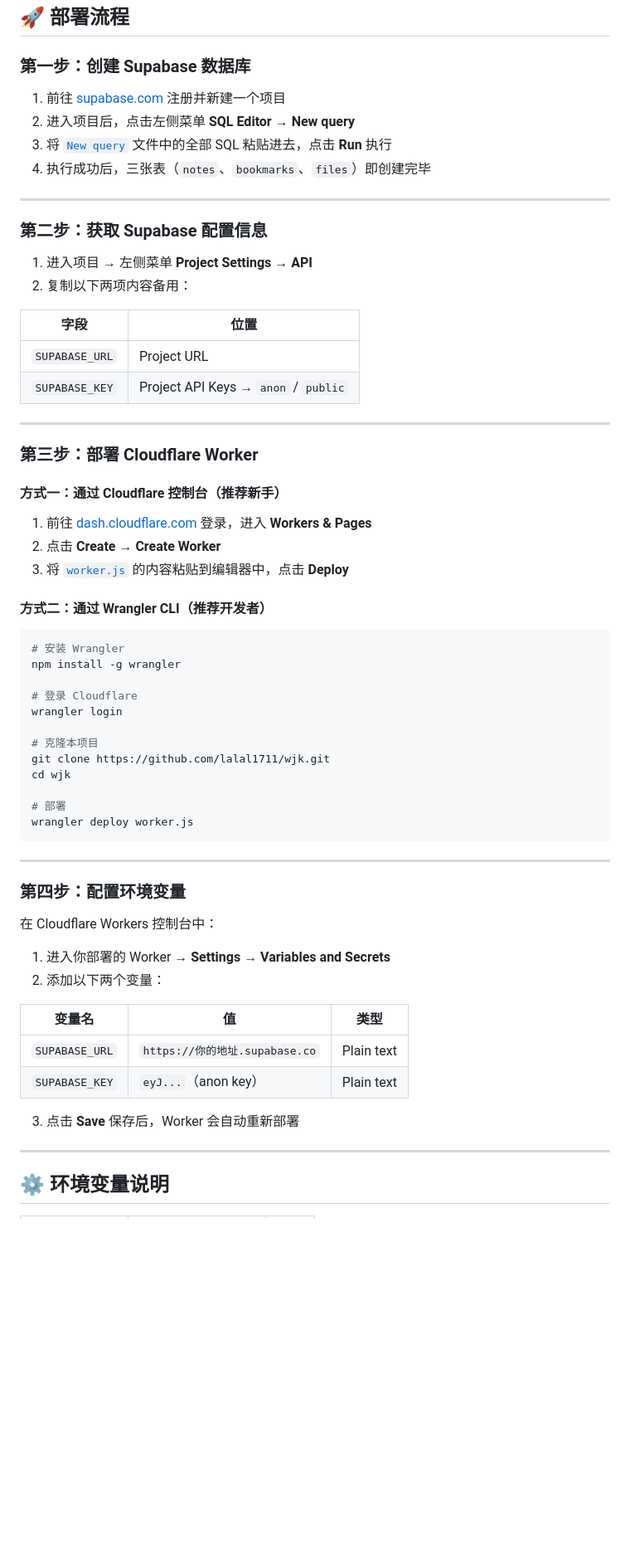
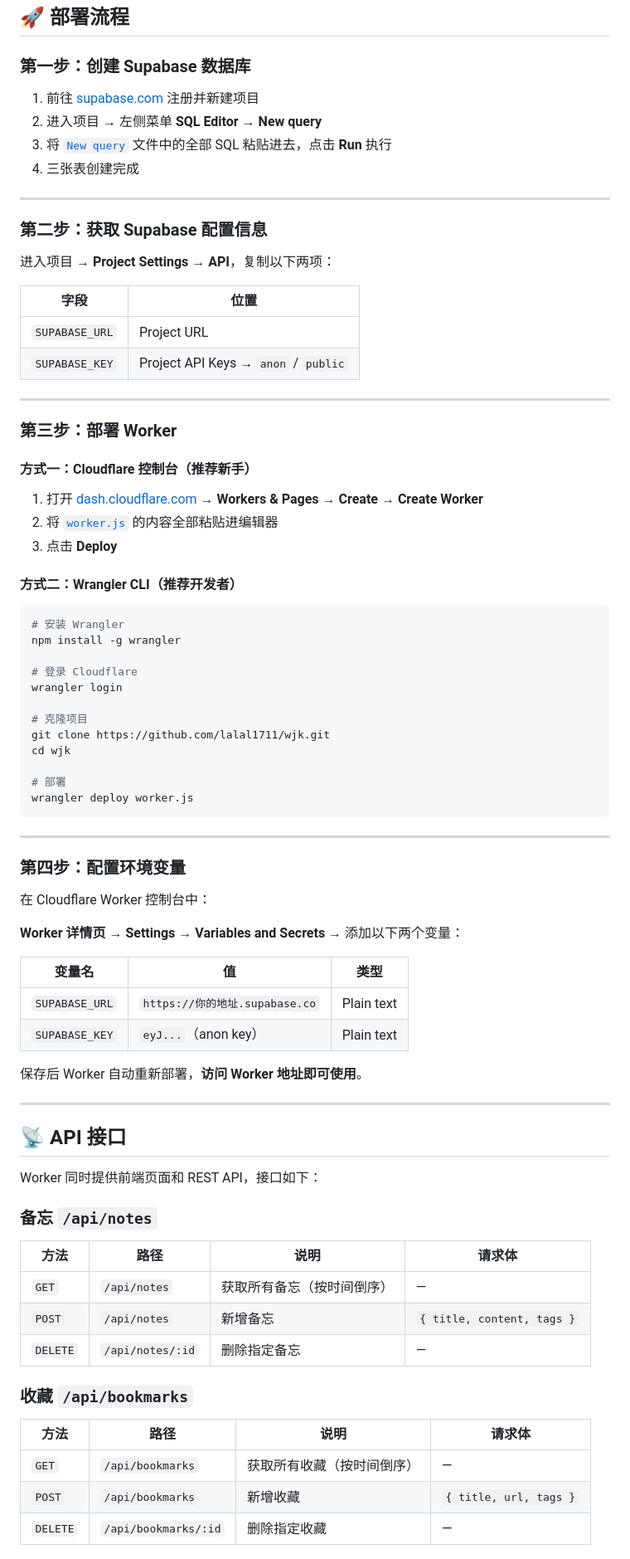
Before and after one commit to lalal1711/wjk, a Markdown page: README.md, the part around one of its changes. Shown at 83% size. GitHub-like rendering; blank space fills up the shorter version.

````diff
--- a/README.md
+++ b/README.md
@@ -43,17 +89,16 @@ files (id, name, size, date)
 
 ### 第一步：创建 Supabase 数据库
 
-1. 前往 [supabase.com](https://supabase.com) 注册并新建一个项目
-2. 进入项目后，点击左侧菜单 **SQL Editor** → **New query**
+1. 前往 [supabase.com](https://supabase.com) 注册并新建项目
+2. 进入项目 → 左侧菜单 **SQL Editor** → **New query**
 3. 将 [`New query`](./New%20query) 文件中的全部 SQL 粘贴进去，点击 **Run** 执行
-4. 执行成功后，三张表（`notes`、`bookmarks`、`files`）即创建完毕
+4. 三张表创建完成
 
 ---
 
 ### 第二步：获取 Supabase 配置信息
 
-1. 进入项目 → 左侧菜单 **Project Settings** → **API**
-2. 复制以下两项内容备用：
+进入项目 → **Project Settings** → **API**，复制以下两项：
 
 | 字段 | 位置 |
 |------|------|
@@ -62,15 +107,15 @@ files (id, name, size, date)
 
 ---
 
-### 第三步：部署 Cloudflare Worker
+### 第三步：部署 Worker
 
-#### 方式一：通过 Cloudflare 控制台（推荐新手）
+#### 方式一：Cloudflare 控制台（推荐新手）
 
-1. 前往 [dash.cloudflare.com](https://dash.cloudflare.com) 登录，进入 **Workers & Pages**
-2. 点击 **Create** → **Create Worker**
-3. 将 [`worker.js`](./worker.js) 的内容粘贴到编辑器中，点击 **Deploy**
+1. 打开 [dash.cloudflare.com](https://dash.cloudflare.com) → **Workers & Pages** → **Create** → **Create Worker**
+2. 将 [`worker.js`](./worker.js) 的内容全部粘贴进编辑器
+3. 点击 **Deploy**
 
-#### 方式二：通过 Wrangler CLI（推荐开发者）
+#### 方式二：Wrangler CLI（推荐开发者）
 
 ```bash
 # 安装 Wrangler
@@ -79,7 +124,7 @@ npm install -g wrangler
 # 登录 Cloudflare
 wrangler login
 
-# 克隆本项目
+# 克隆项目
 git clone https://github.com/lalal1711/wjk.git
 cd wjk
 
@@ -91,18 +136,36 @@ wrangler deploy worker.js
 
 ### 第四步：配置环境变量
 
-在 Cloudflare Workers 控制台中：
+在 Cloudflare Worker 控制台中：
 
-1. 进入你部署的 Worker → **Settings** → **Variables and Secrets**
-2. 添加以下两个变量：
+**Worker 详情页** → **Settings** → **Variables and Secrets** → 添加以下两个变量：
 
 | 变量名 | 值 | 类型 |
 |--------|-----|------|
 | `SUPABASE_URL` | `https://你的地址.supabase.co` | Plain text |
 | `SUPABASE_KEY` | `eyJ...`（anon key） | Plain text |
 
-3. 点击 **Save** 保存后，Worker 会自动重新部署
+保存后 Worker 自动重新部署，**访问 Worker 地址即可使用**。
 
 ---
 
-## ⚙️ 环境变量说明
+## 📡 API 接口
+
+Worker 同时提供前端页面和 REST API，接口如下：
+
+### 备忘 `/api/notes`
+
+| 方法 | 路径 | 说明 | 请求体 |
+|------|------|------|--------|
+| `GET` | `/api/notes` | 获取所有备忘（按时间倒序） | — |
+| `POST` | `/api/notes` | 新增备忘 | `{ title, content, tags }` |
+| `DELETE` | `/api/notes/:id` | 删除指定备忘 | — |
+
+### 收藏 `/api/bookmarks`
+
+| 方法 | 路径 | 说明 | 请求体 |
+|------|------|------|--------|
+| `GET` | `/api/bookmarks` | 获取所有收藏（按时间倒序） | — |
+| `POST` | `/api/bookmarks` | 新增收藏 | `{ title, url, tags }` |
+| `DELETE` | `/api/bookmarks/:id` | 删除指定收藏 | — |
+
````
Also changed, not shown: other parts of README.md (+85 -17 lines).
